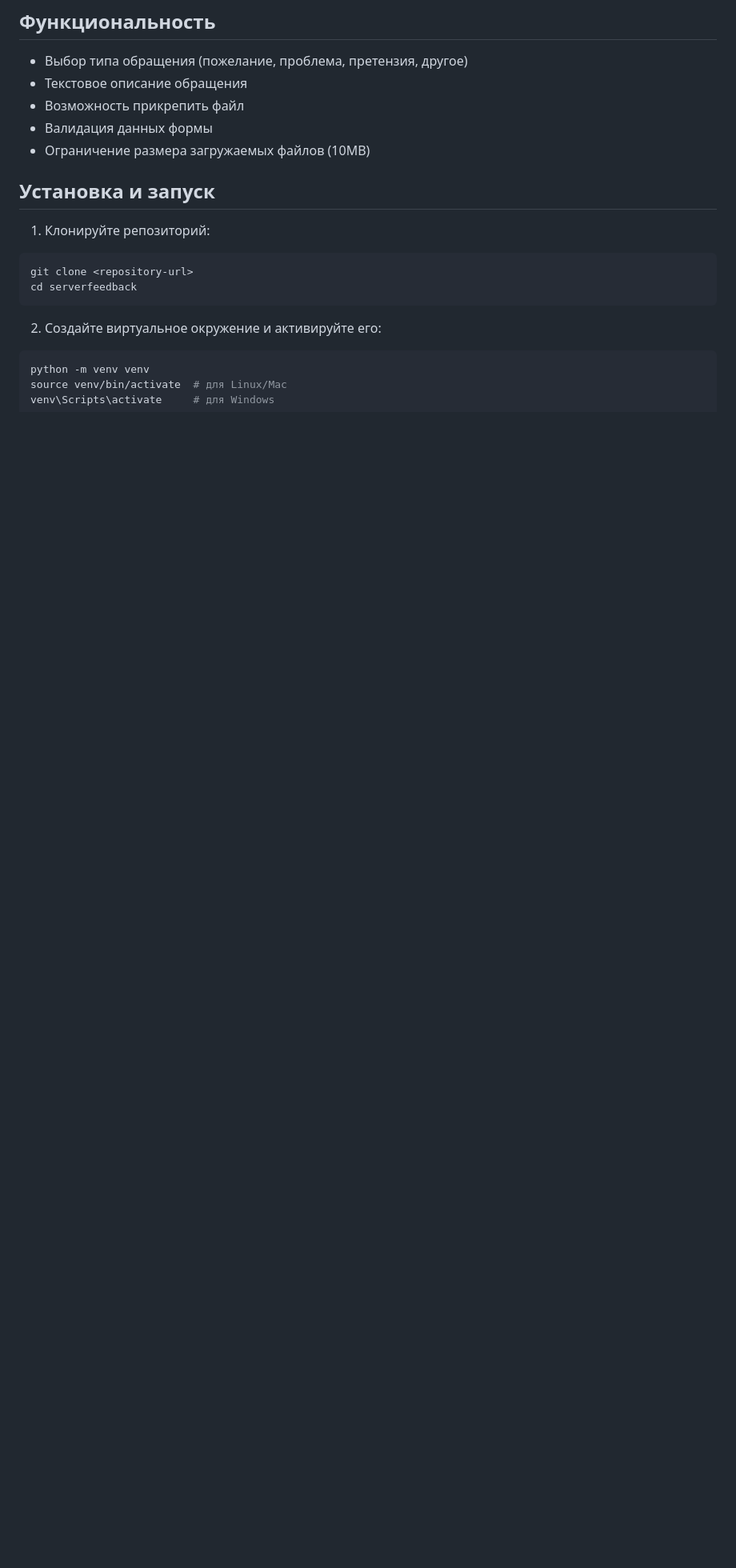
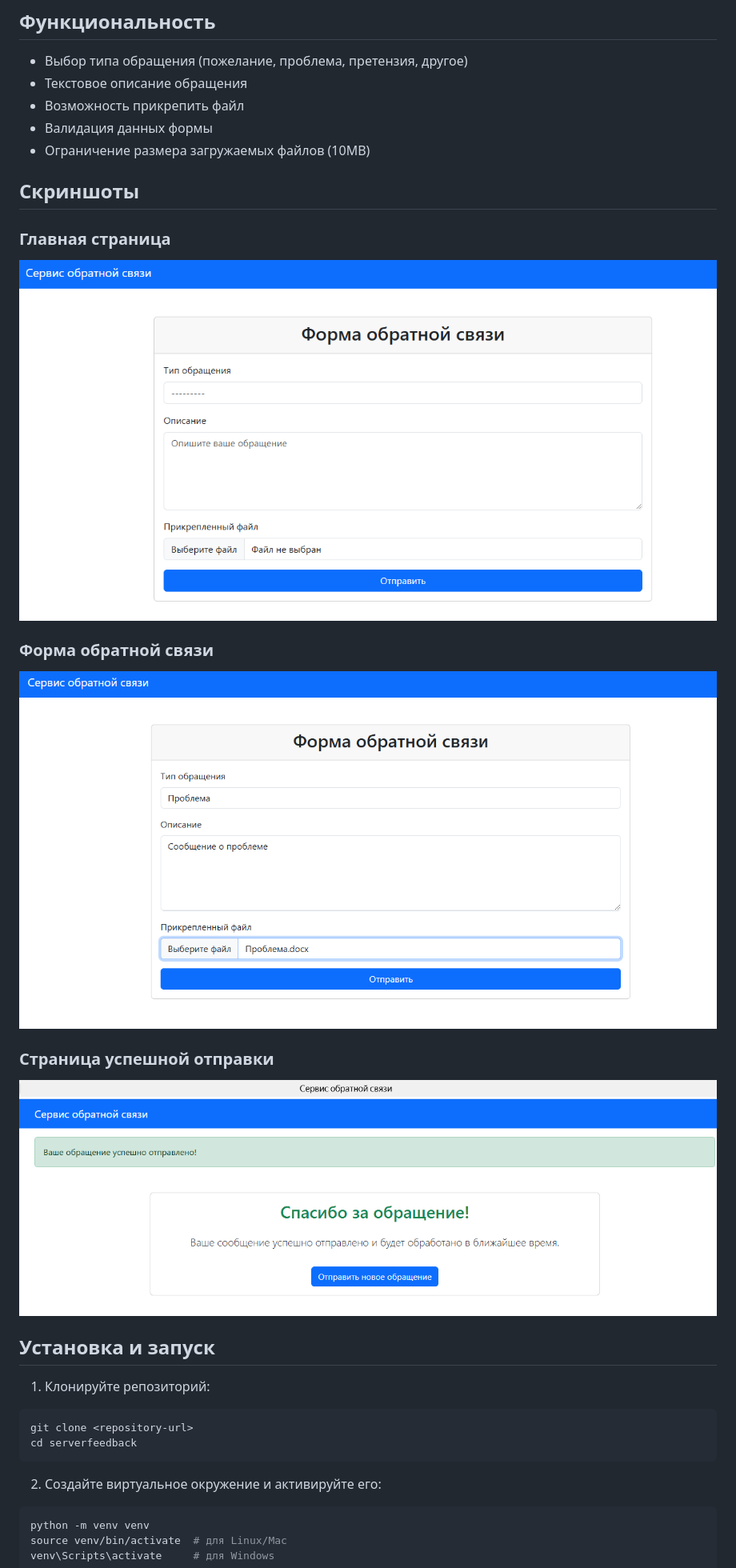
Before and after one commit to PolinaRym/server_feedback, a Markdown page: README.md, the part around the change printed below. Shown: that part at 80% size. Rendered like a GitHub page; pictures changed too: screenshots/feedback_form.png (added), screenshots/main_page.png (added), screenshots/success_page.png (added); blank space fills up the shorter version.

```diff
--- a/README.md
+++ b/README.md
@@ -9,6 +9,17 @@
 - Возможность прикрепить файл
 - Валидация данных формы
 - Ограничение размера загружаемых файлов (10MB)
+
+## Скриншоты
+
+### Главная страница
+![Главная страница](screenshots/main_page.png)
+
+### Форма обратной связи
+![Форма обратной связи](screenshots/feedback_form.png)
+
+### Страница успешной отправки
+![Страница успешной отправки](screenshots/success_page.png)
 
 ## Установка и запуск
 
```
Also changed, not shown: other parts of README.md (+2 -2 lines).
